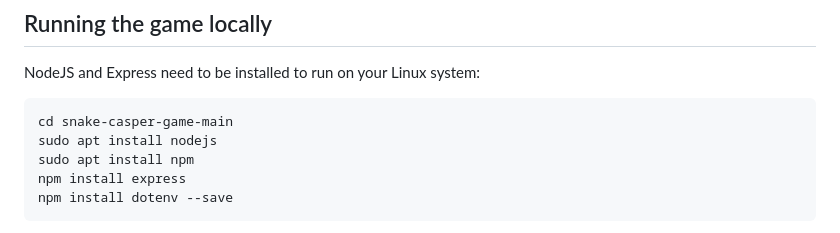
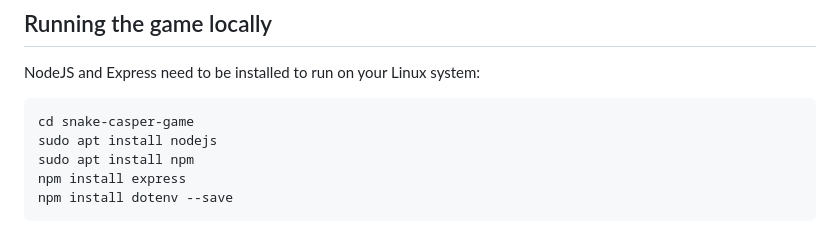
Before and after one commit to playcasper/snake-casper-game, a Markdown page: README.md, the part around the change. GitHub-like rendering.

````diff
--- a/README.md
+++ b/README.md
@@ -132,7 +132,7 @@ test result: ok. 7 passed; 0 failed; 0 ignored; 0 measured; 0 filtered out; fini
 NodeJS and Express need to be installed to run on your Linux system:
 
 ```
-cd snake-casper-game-main
+cd snake-casper-game
 sudo apt install nodejs
 sudo apt install npm
 npm install express
````
